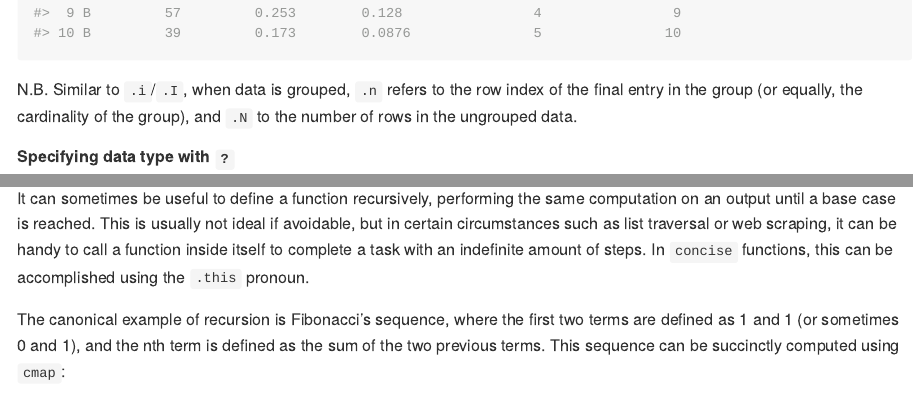
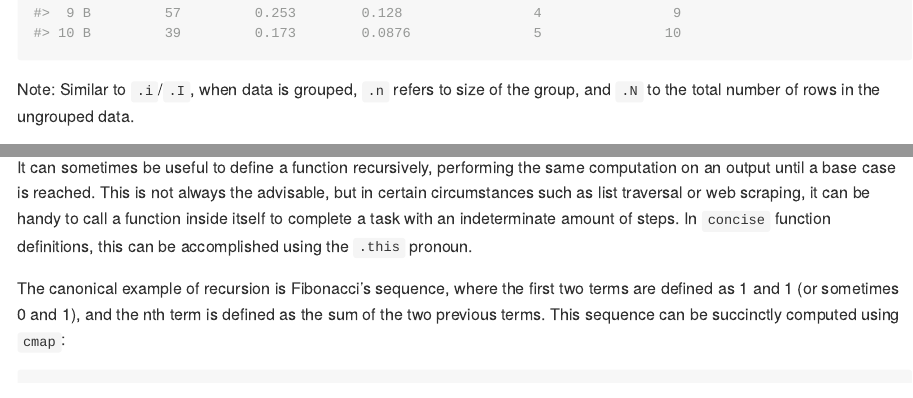
Before and after one commit to domjarkey/concise, an R Markdown document (README.Rmd): the page in a window 1100 px wide, from 3590 px down, and a second part further down, joined at a grey line. The pictures show the output file README.md that the author committed with the source, drawn offline in the style of GitHub.

Commit message:
Edit for clarity

````diff
--- a/README.Rmd
+++ b/README.Rmd
@@ -133,9 +133,8 @@ numbers |>
     )
 ```
 
-N.B. Similar to `.i`/`.I`, when data is grouped, `.n` refers to the row index of the
-final entry in the group (or equally, the cardinality of the group), and `.N` to
-the number of rows in the ungrouped data.
+Note: Similar to `.i`/`.I`, when data is grouped, `.n` refers to size of the group,
+and `.N` to the total number of rows in the ungrouped data.
 
 ##### Specifying data type with `?`
 
@@ -201,11 +200,11 @@ state_areas |>
 ### Recursion in `concise`
 
 It can sometimes be useful to define a function recursively, performing the
-same computation on an output until a base case is reached. This is usually not
-ideal if avoidable, but in certain circumstances such as list traversal or web
+same computation on an output until a base case is reached. This is not always
+the advisable, but in certain circumstances such as list traversal or web
 scraping, it can be handy to call a function inside itself to complete a task
-with an indefinite amount of steps. In `concise` functions, this can be accomplished
-using the `.this` pronoun.
+with an indeterminate amount of steps. In `concise` function definitions, this
+can be accomplished using the `.this` pronoun.
 
 The canonical example of recursion is Fibonacci's sequence, where the first two
 terms are defined as 1 and 1 (or sometimes 0 and 1), and the nth term is defined
````
Also changed, not shown: README.md.
